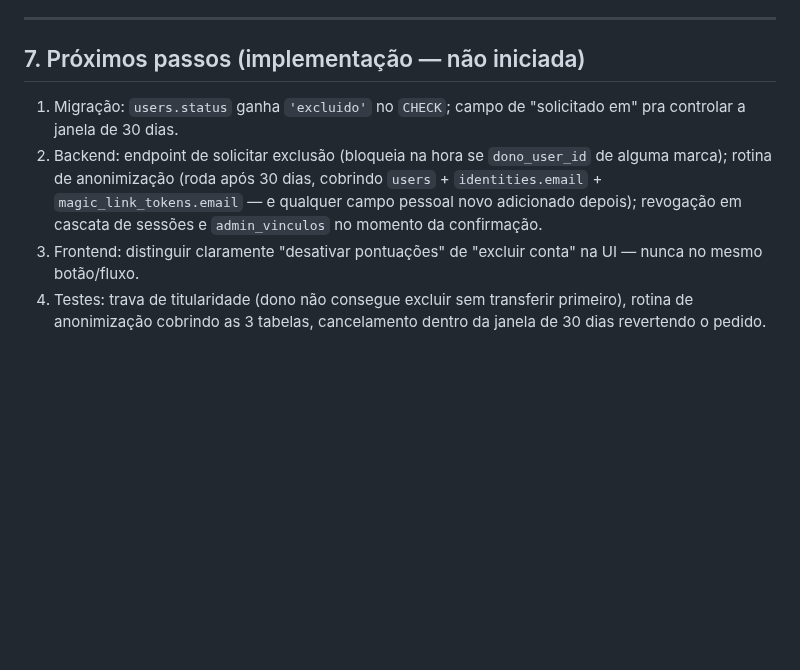
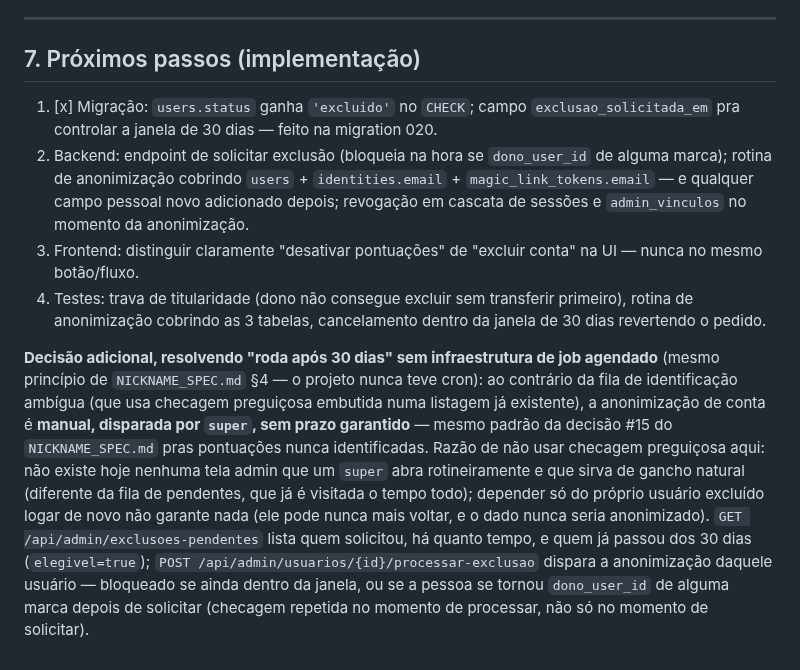
Before and after one commit to bmaimoni/retro-score-ranking, a Markdown page: docs/EXCLUSAO_CONTA_SPEC.md, the part around the change. GitHub-like rendering; blank space fills up the shorter version.

Commit message:
docs: fecha trigger da anonimizacao no EXCLUSAO_CONTA_SPEC.md
"Roda apos 30 dias" contradizia o principio de nunca ter job agendado
(mesmo caso ja resolvido em NICKNAME_SPEC.md §4). Diferente da fila de
identificacao ambigua (checagem preguicosa numa listagem ja existente),
aqui nao ha tela admin visitada rotineiramente pra pendurar isso, e
depender do proprio usuario excluido logar de novo nao garante nada.
Resolvido como acao manual de super, sem prazo garantido — mesmo
padrao da decisao #15 do NICKNAME_SPEC.md.

```diff
--- a/docs/EXCLUSAO_CONTA_SPEC.md
+++ b/docs/EXCLUSAO_CONTA_SPEC.md
@@ -110,17 +110,36 @@ diferente) do que descobrir tarde que "arquivar" não bastava.
 
 ---
 
-## 7. Próximos passos (implementação — não iniciada)
+## 7. Próximos passos (implementação)
 
-1. Migração: `users.status` ganha `'excluido'` no `CHECK`; campo de
-   "solicitado em" pra controlar a janela de 30 dias.
+1. [x] Migração: `users.status` ganha `'excluido'` no `CHECK`; campo
+   `exclusao_solicitada_em` pra controlar a janela de 30 dias — feito na
+   migration 020.
 2. Backend: endpoint de solicitar exclusão (bloqueia na hora se
-   `dono_user_id` de alguma marca); rotina de anonimização (roda após 30
-   dias, cobrindo `users` + `identities.email` + `magic_link_tokens.email`
-   — e qualquer campo pessoal novo adicionado depois); revogação em
-   cascata de sessões e `admin_vinculos` no momento da confirmação.
+   `dono_user_id` de alguma marca); rotina de anonimização cobrindo
+   `users` + `identities.email` + `magic_link_tokens.email` — e qualquer
+   campo pessoal novo adicionado depois; revogação em cascata de sessões
+   e `admin_vinculos` no momento da anonimização.
 3. Frontend: distinguir claramente "desativar pontuações" de "excluir
    conta" na UI — nunca no mesmo botão/fluxo.
 4. Testes: trava de titularidade (dono não consegue excluir sem
    transferir primeiro), rotina de anonimização cobrindo as 3 tabelas,
    cancelamento dentro da janela de 30 dias revertendo o pedido.
+
+**Decisão adicional, resolvendo "roda após 30 dias" sem infraestrutura
+de job agendado** (mesmo princípio de `NICKNAME_SPEC.md` §4 — o projeto
+nunca teve cron): ao contrário da fila de identificação ambígua (que usa
+checagem preguiçosa embutida numa listagem já existente), a anonimização
+de conta é **manual, disparada por `super`, sem prazo garantido** —
+mesmo padrão da decisão #15 do `NICKNAME_SPEC.md` pras pontuações nunca
+identificadas. Razão de não usar checagem preguiçosa aqui: não existe
+hoje nenhuma tela admin que um `super` abra rotineiramente e que sirva
+de gancho natural (diferente da fila de pendentes, que já é visitada o
+tempo todo); depender só do próprio usuário excluído logar de novo não
+garante nada (ele pode nunca mais voltar, e o dado nunca seria
+anonimizado). `GET /api/admin/exclusoes-pendentes` lista quem solicitou,
+há quanto tempo, e quem já passou dos 30 dias (`elegivel=true`);
+`POST /api/admin/usuarios/{id}/processar-exclusao` dispara a anonimização
+daquele usuário — bloqueado se ainda dentro da janela, ou se a pessoa se
+tornou `dono_user_id` de alguma marca depois de solicitar (checagem
+repetida no momento de processar, não só no momento de solicitar).
```
